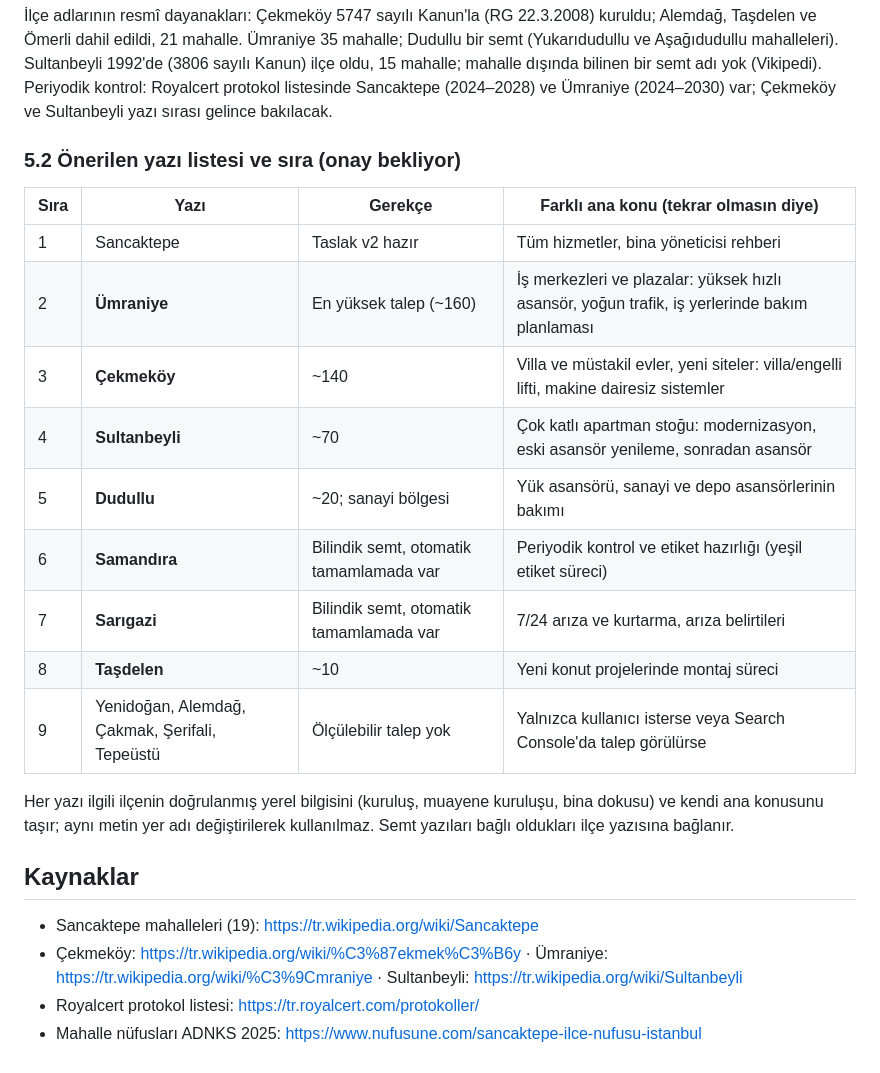
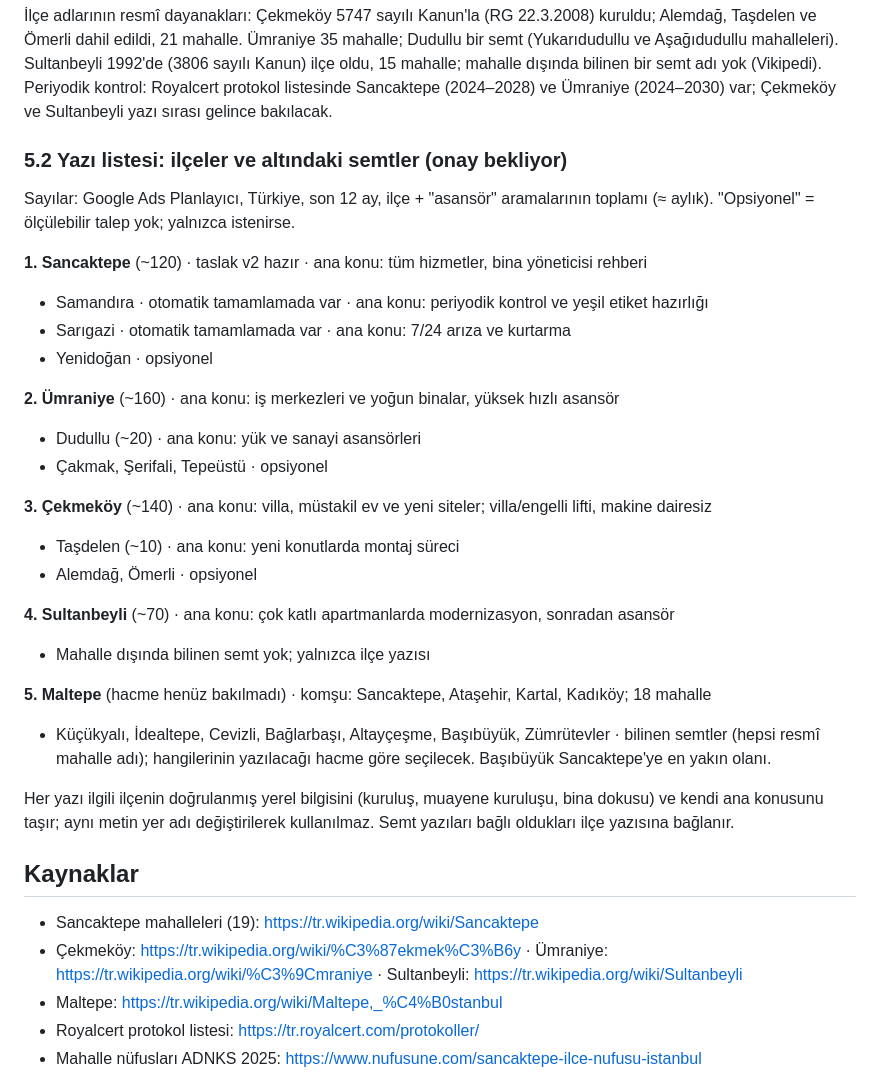
Before and after one commit to mertcanglz/yk-asansor, a Markdown page: docs/mahalle-talep-analizi.md, the part around the change. Drawn GitHub-style.

Commit message:
docs: yazı listesi ilçe ve semt olarak gruplandı; Maltepe eklendi
Co-Authored-By: Claude Opus 5.5 <noreply@anthropic.com>

```diff
--- a/docs/mahalle-talep-analizi.md
+++ b/docs/mahalle-talep-analizi.md
@@ -153,19 +153,30 @@ mahalleleri). Sultanbeyli 1992'de (3806 sayılı Kanun) ilçe oldu, 15 mahalle;
 adı yok (Vikipedi). Periyodik kontrol: Royalcert protokol listesinde Sancaktepe (2024–2028) ve Ümraniye
 (2024–2030) var; Çekmeköy ve Sultanbeyli yazı sırası gelince bakılacak.
 
-### 5.2 Önerilen yazı listesi ve sıra (onay bekliyor)
+### 5.2 Yazı listesi: ilçeler ve altındaki semtler (onay bekliyor)
 
-| Sıra | Yazı | Gerekçe | Farklı ana konu (tekrar olmasın diye) |
-|---|---|---|---|
-| 1 | Sancaktepe | Taslak v2 hazır | Tüm hizmetler, bina yöneticisi rehberi |
-| 2 | **Ümraniye** | En yüksek talep (~160) | İş merkezleri ve plazalar: yüksek hızlı asansör, yoğun trafik, iş yerlerinde bakım planlaması |
-| 3 | **Çekmeköy** | ~140 | Villa ve müstakil evler, yeni siteler: villa/engelli lifti, makine dairesiz sistemler |
-| 4 | **Sultanbeyli** | ~70 | Çok katlı apartman stoğu: modernizasyon, eski asansör yenileme, sonradan asansör |
-| 5 | **Dudullu** | ~20; sanayi bölgesi | Yük asansörü, sanayi ve depo asansörlerinin bakımı |
-| 6 | **Samandıra** | Bilindik semt, otomatik tamamlamada var | Periyodik kontrol ve etiket hazırlığı (yeşil etiket süreci) |
-| 7 | **Sarıgazi** | Bilindik semt, otomatik tamamlamada var | 7/24 arıza ve kurtarma, arıza belirtileri |
-| 8 | **Taşdelen** | ~10 | Yeni konut projelerinde montaj süreci |
-| 9 | Yenidoğan, Alemdağ, Çakmak, Şerifali, Tepeüstü | Ölçülebilir talep yok | Yalnızca kullanıcı isterse veya Search Console'da talep görülürse |
+Sayılar: Google Ads Planlayıcı, Türkiye, son 12 ay, ilçe + "asansör" aramalarının toplamı (≈ aylık).
+"Opsiyonel" = ölçülebilir talep yok; yalnızca istenirse.
+
+**1. Sancaktepe** (~120) · taslak v2 hazır · ana konu: tüm hizmetler, bina yöneticisi rehberi
+- Samandıra · otomatik tamamlamada var · ana konu: periyodik kontrol ve yeşil etiket hazırlığı
+- Sarıgazi · otomatik tamamlamada var · ana konu: 7/24 arıza ve kurtarma
+- Yenidoğan · opsiyonel
+
+**2. Ümraniye** (~160) · ana konu: iş merkezleri ve yoğun binalar, yüksek hızlı asansör
+- Dudullu (~20) · ana konu: yük ve sanayi asansörleri
+- Çakmak, Şerifali, Tepeüstü · opsiyonel
+
+**3. Çekmeköy** (~140) · ana konu: villa, müstakil ev ve yeni siteler; villa/engelli lifti, makine dairesiz
+- Taşdelen (~10) · ana konu: yeni konutlarda montaj süreci
+- Alemdağ, Ömerli · opsiyonel
+
+**4. Sultanbeyli** (~70) · ana konu: çok katlı apartmanlarda modernizasyon, sonradan asansör
+- Mahalle dışında bilinen semt yok; yalnızca ilçe yazısı
+
+**5. Maltepe** (hacme henüz bakılmadı) · komşu: Sancaktepe, Ataşehir, Kartal, Kadıköy; 18 mahalle
+- Küçükyalı, İdealtepe, Cevizli, Bağlarbaşı, Altayçeşme, Başıbüyük, Zümrütevler · bilinen semtler (hepsi
+  resmî mahalle adı); hangilerinin yazılacağı hacme göre seçilecek. Başıbüyük Sancaktepe'ye en yakın olanı.
 
 Her yazı ilgili ilçenin doğrulanmış yerel bilgisini (kuruluş, muayene kuruluşu, bina dokusu) ve kendi ana
 konusunu taşır; aynı metin yer adı değiştirilerek kullanılmaz. Semt yazıları bağlı oldukları ilçe yazısına
@@ -176,6 +187,7 @@ bağlanır.
 - Sancaktepe mahalleleri (19): https://tr.wikipedia.org/wiki/Sancaktepe
 - Çekmeköy: https://tr.wikipedia.org/wiki/%C3%87ekmek%C3%B6y · Ümraniye: https://tr.wikipedia.org/wiki/%C3%9Cmraniye ·
   Sultanbeyli: https://tr.wikipedia.org/wiki/Sultanbeyli
+- Maltepe: https://tr.wikipedia.org/wiki/Maltepe,_%C4%B0stanbul
 - Royalcert protokol listesi: https://tr.royalcert.com/protokoller/
 - Mahalle nüfusları ADNKS 2025: https://www.nufusune.com/sancaktepe-ilce-nufusu-istanbul
 - Karşılaştırma (farklı yıllar): https://www.i24haber.com/2081-sancaktepe-mahalle-nufusu ·
```
Also changed, not shown: CLAUDE.md (+1 -1 lines).
